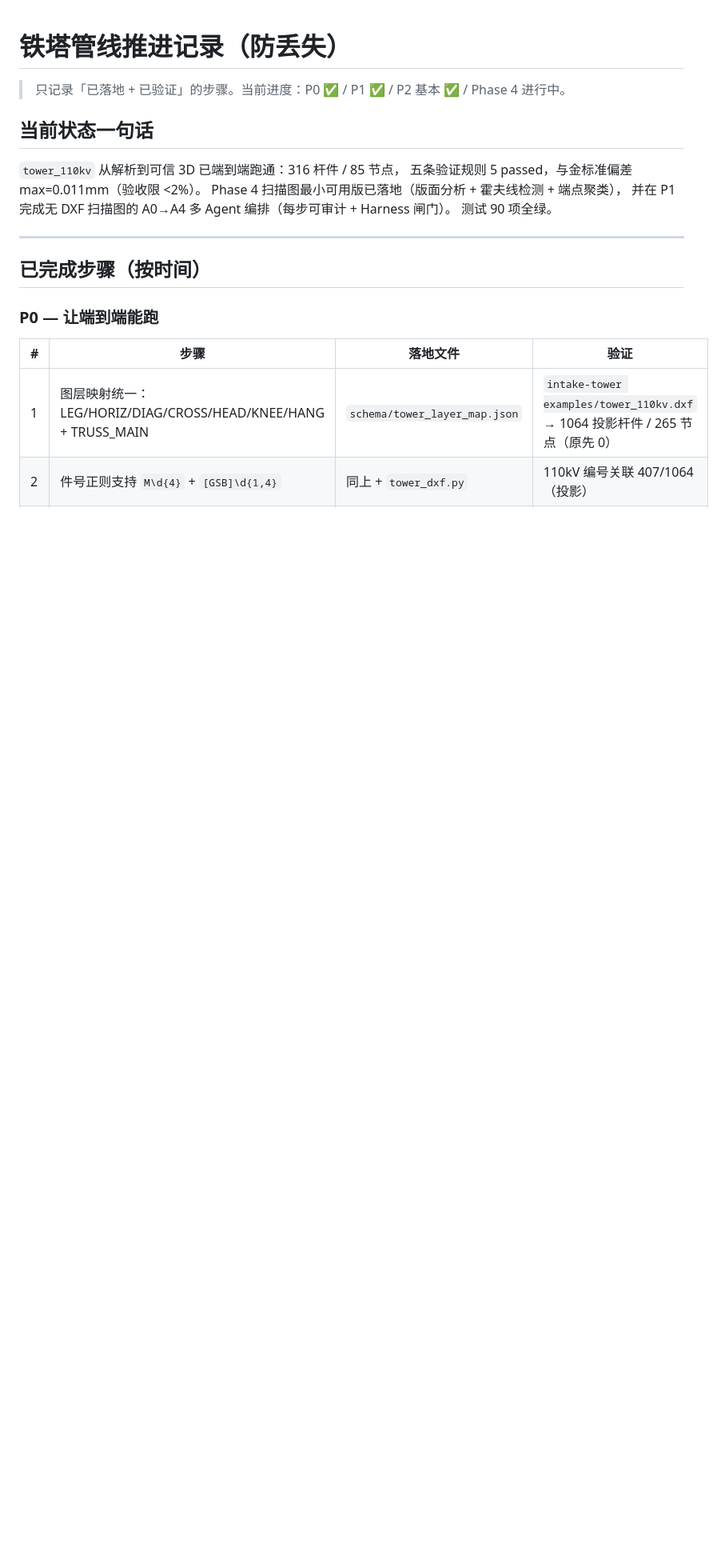
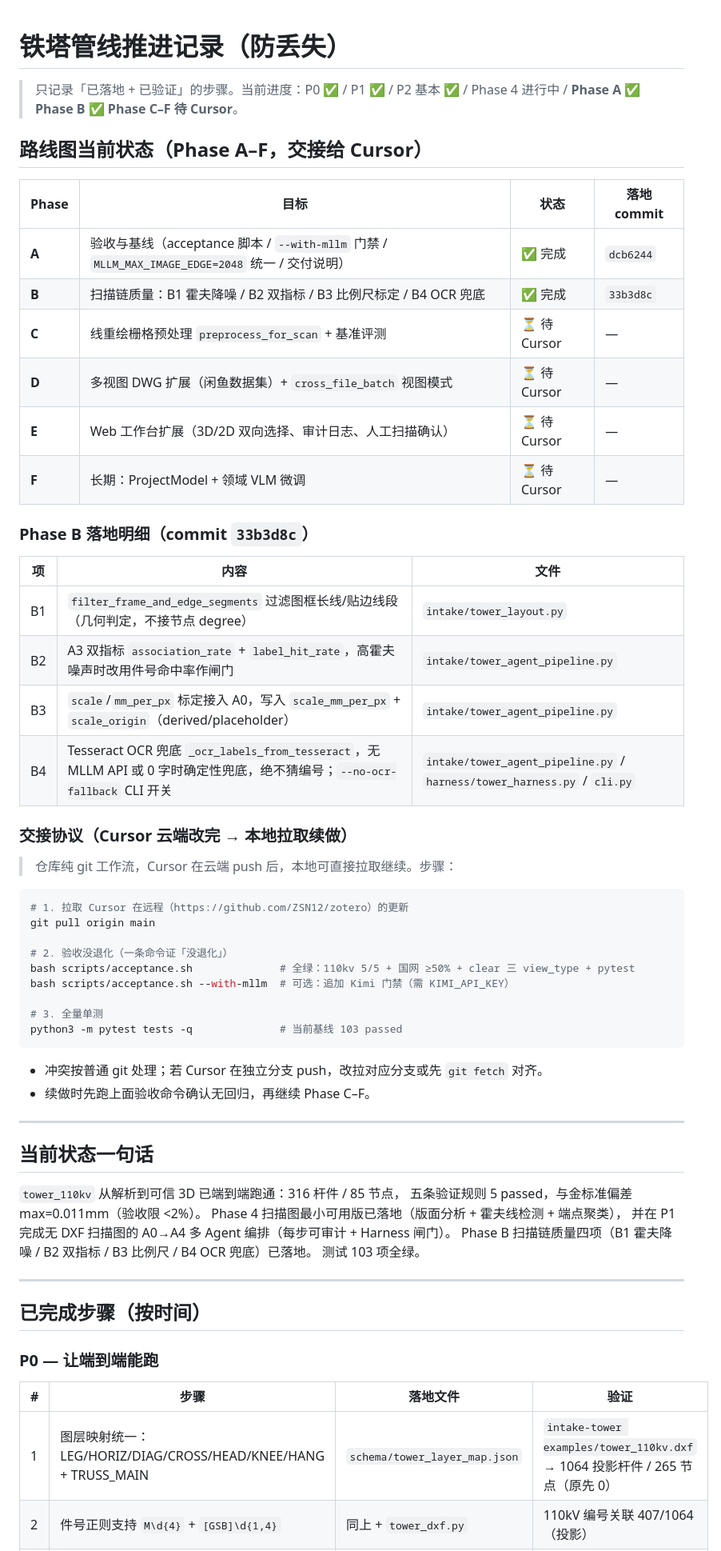
Before and after one commit to ZSN12/zotero, a Markdown page: PHASE_PROGRESS.md, the part around the change. Shown at 80% size. Rendered like a GitHub page; blank space fills up the shorter version.

Commit message:
docs: PHASE_PROGRESS 补 Phase A-F 路线图状态 + Cursor 交接/拉取续做协议

````diff
--- a/PHASE_PROGRESS.md
+++ b/PHASE_PROGRESS.md
@@ -1,6 +1,47 @@
 # 铁塔管线推进记录（防丢失）
 
-> 只记录「已落地 + 已验证」的步骤。当前进度：P0 ✅ / P1 ✅ / P2 基本 ✅ / Phase 4 进行中。
+> 只记录「已落地 + 已验证」的步骤。当前进度：P0 ✅ / P1 ✅ / P2 基本 ✅ / Phase 4 进行中 / **Phase A ✅ Phase B ✅ Phase C–F 待 Cursor**。
+
+## 路线图当前状态（Phase A–F，交接给 Cursor）
+
+| Phase | 目标 | 状态 | 落地 commit |
+|---|---|---|---|
+| **A** | 验收与基线（acceptance 脚本 / `--with-mllm` 门禁 / `MLLM_MAX_IMAGE_EDGE=2048` 统一 / 交付说明） | ✅ 完成 | `dcb6244` |
+| **B** | 扫描链质量：B1 霍夫降噪 / B2 双指标 / B3 比例尺标定 / B4 OCR 兜底 | ✅ 完成 | `33b3d8c` |
+| **C** | 线重绘栅格预处理 `preprocess_for_scan` + 基准评测 | ⏳ 待 Cursor | — |
+| **D** | 多视图 DWG 扩展（闲鱼数据集）+ `cross_file_batch` 视图模式 | ⏳ 待 Cursor | — |
+| **E** | Web 工作台扩展（3D/2D 双向选择、审计日志、人工扫描确认） | ⏳ 待 Cursor | — |
+| **F** | 长期：ProjectModel + 领域 VLM 微调 | ⏳ 待 Cursor | — |
+
+### Phase B 落地明细（commit `33b3d8c`）
+
+| 项 | 内容 | 文件 |
+|---|---|---|
+| B1 | `filter_frame_and_edge_segments` 过滤图框长线/贴边线段（几何判定，不接节点 degree） | `intake/tower_layout.py` |
+| B2 | A3 双指标 `association_rate` + `label_hit_rate`，高霍夫噪声时改用件号命中率作闸门 | `intake/tower_agent_pipeline.py` |
+| B3 | `scale`/`mm_per_px` 标定接入 A0，写入 `scale_mm_per_px` + `scale_origin`（derived/placeholder） | `intake/tower_agent_pipeline.py` |
+| B4 | Tesseract OCR 兜底 `_ocr_labels_from_tesseract`，无 MLLM API 或 0 字时确定性兜底，绝不猜编号；`--no-ocr-fallback` CLI 开关 | `intake/tower_agent_pipeline.py` / `harness/tower_harness.py` / `cli.py` |
+
+### 交接协议（Cursor 云端改完 → 本地拉取续做）
+
+> 仓库纯 git 工作流，Cursor 在云端 push 后，本地可直接拉取继续。步骤：
+
+```bash
+# 1. 拉取 Cursor 在远程（https://github.com/ZSN12/zotero）的更新
+git pull origin main
+
+# 2. 验收没退化（一条命令证「没退化」）
+bash scripts/acceptance.sh              # 全绿：110kv 5/5 + 国网 ≥50% + clear 三 view_type + pytest
+bash scripts/acceptance.sh --with-mllm  # 可选：追加 Kimi 门禁（需 KIMI_API_KEY）
+
+# 3. 全量单测
+python3 -m pytest tests -q              # 当前基线 103 passed
+```
+
+- 冲突按普通 git 处理；若 Cursor 在独立分支 push，改拉对应分支或先 `git fetch` 对齐。
+- 续做时先跑上面验收命令确认无回归，再继续 Phase C–F。
+
+---
 
 ## 当前状态一句话
 
@@ -8,7 +49,8 @@
 五条验证规则 5 passed，与金标准偏差 max=0.011mm（验收限 <2%）。
 Phase 4 扫描图最小可用版已落地（版面分析 + 霍夫线检测 + 端点聚类），
 并在 P1 完成无 DXF 扫描图的 A0→A4 多 Agent 编排（每步可审计 + Harness 闸门）。
-测试 90 项全绿。
+Phase B 扫描链质量四项（B1 霍夫降噪 / B2 双指标 / B3 比例尺 / B4 OCR 兜底）已落地。
+测试 103 项全绿。
 
 ---
 
````
